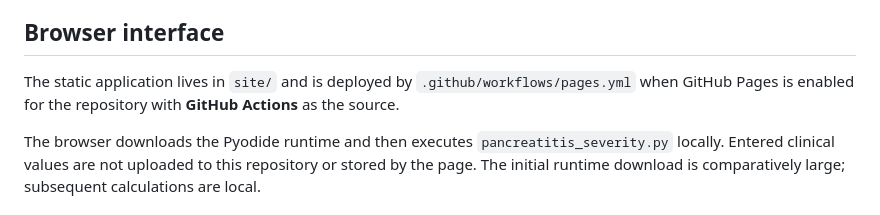
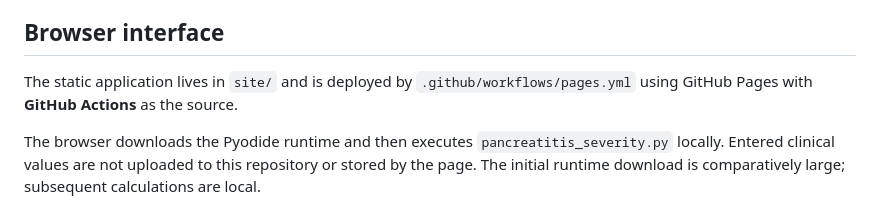
Before and after one commit to abusuraihsakhri/acute-pancreatitis-bundle-agent, a Markdown page: README.md, the part around one of its changes. Rendered like a GitHub page.

Commit message:
Initial commit

```diff
--- a/README.md
+++ b/README.md
@@ -17,7 +19,7 @@ The project is intended for education, research, and clinical decision support.
 
 ## Browser interface
 
-The static application lives in `site/` and is deployed by `.github/workflows/pages.yml` when GitHub Pages is enabled for the repository with **GitHub Actions** as the source.
+The static application lives in `site/` and is deployed by `.github/workflows/pages.yml` using GitHub Pages with **GitHub Actions** as the source.
 
 The browser downloads the Pyodide runtime and then executes `pancreatitis_severity.py` locally. Entered clinical values are not uploaded to this repository or stored by the page. The initial runtime download is comparatively large; subsequent calculations are local.
 
```
Also changed, not shown: other parts of README.md (+2 -0 lines).
